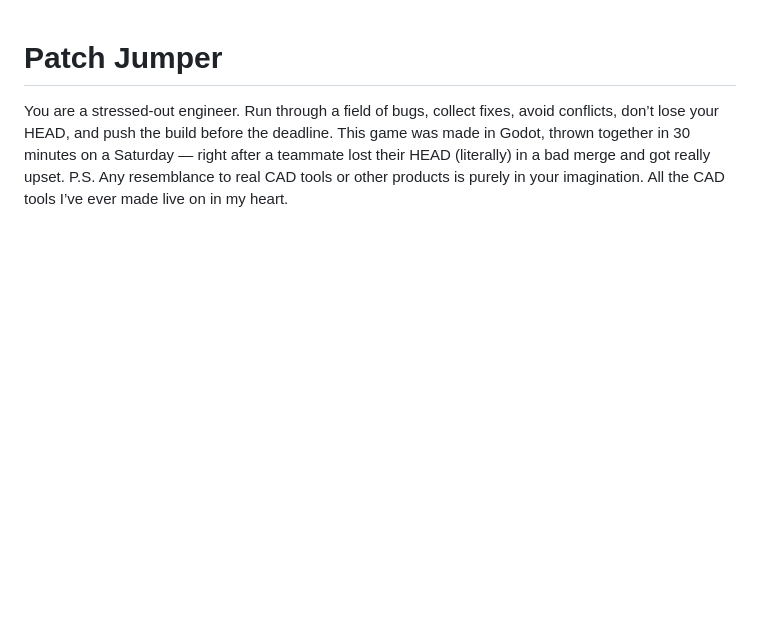
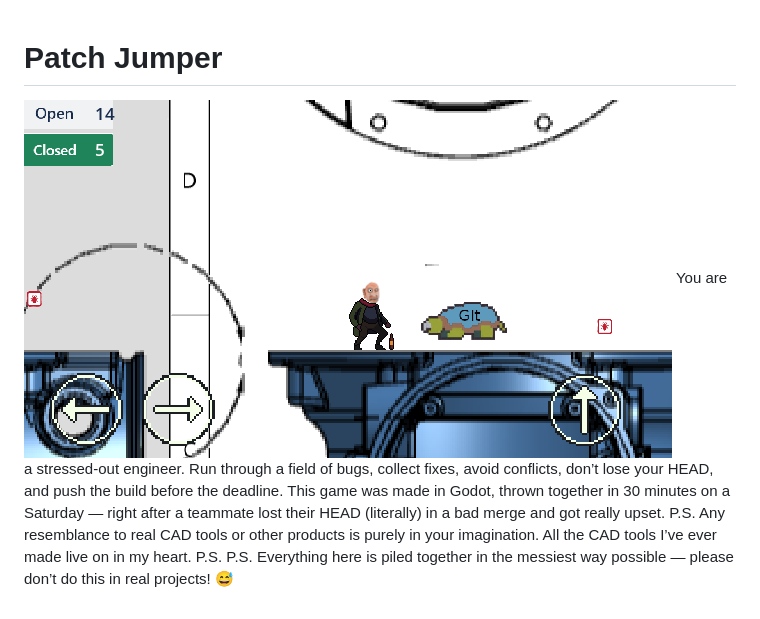
Before and after one commit to konyshevgmbh/patch_jumper, a Markdown page: README.md, the part around the change. Rendered like a GitHub page; pictures changed too: preview.png (added); blank space fills up the shorter version.

Commit message:
improve image

```diff
--- a/README.md
+++ b/README.md
@@ -1,5 +1,7 @@
 # Patch Jumper
+![Game Preview](preview.png)
 You are a stressed-out engineer. Run through a field of bugs, collect fixes, avoid conflicts, don’t lose your HEAD, and push the build before the deadline.
 This game was made in Godot, thrown together in 30 minutes on a Saturday — right after a teammate lost their HEAD (literally) in a bad merge and got really upset.
 P.S. Any resemblance to real CAD tools or other products is purely in your imagination.
 All the CAD tools I’ve ever made live on in my heart.
+P.S. P.S. Everything here is piled together in the messiest way possible — please don’t do this in real projects! 😅
```
Also changed, not shown: 3 other files.
